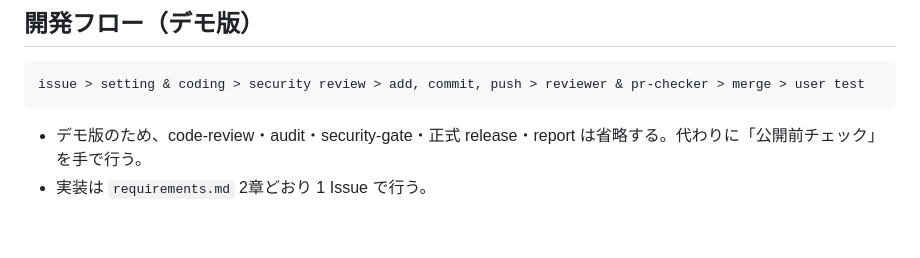
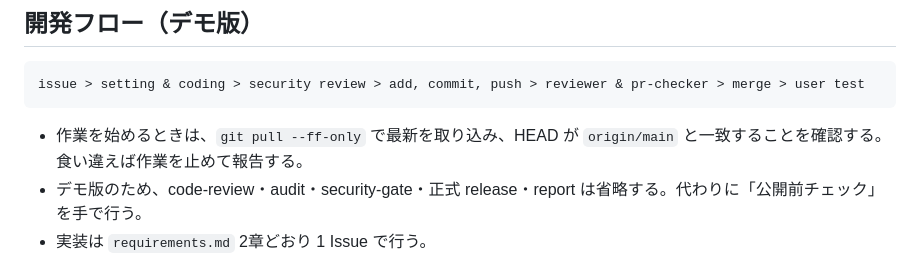
Before and after one commit to rictaworks/life-allocation-sim-demo, a Markdown page: CLAUDE.md, the part around the change. GitHub-like rendering; blank space fills up the shorter version.

Commit message:
CLAUDE.md: 作業開始時に pull と HEAD の確認を指示
作業を始めるときに git pull --ff-only で最新を取り込み、HEAD が origin/main と一致するか確認する。

Co-Authored-By: Claude Haiku 5.5 <noreply@anthropic.com>

````diff
--- a/CLAUDE.md
+++ b/CLAUDE.md
@@ -58,6 +58,7 @@ Claude Code がこのリポジトリで作業するときの指示。仕様の
 issue > setting & coding > security review > add, commit, push > reviewer & pr-checker > merge > user test
 ```
 
+- 作業を始めるときは、`git pull --ff-only` で最新を取り込み、HEAD が `origin/main` と一致することを確認する。食い違えば作業を止めて報告する。
 - デモ版のため、code-review・audit・security-gate・正式 release・report は省略する。代わりに「公開前チェック」を手で行う。
 - 実装は `requirements.md` 2章どおり 1 Issue で行う。
 - `src/**` の変更は必ず PR を作る。`src/**` 以外（ドキュメント・`SPEC/` など）は `main` へ直接 push してよい。その前にも「公開前チェック」を行う。
````
